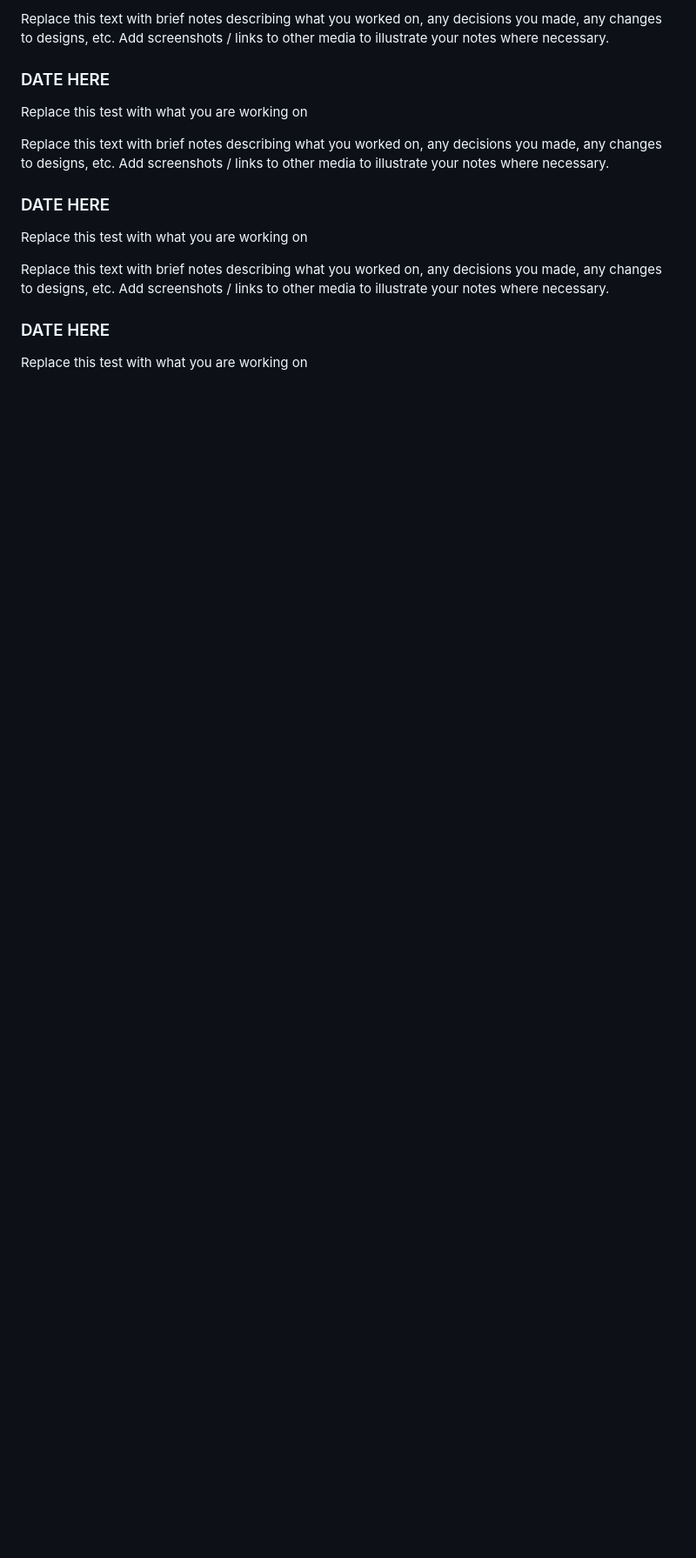
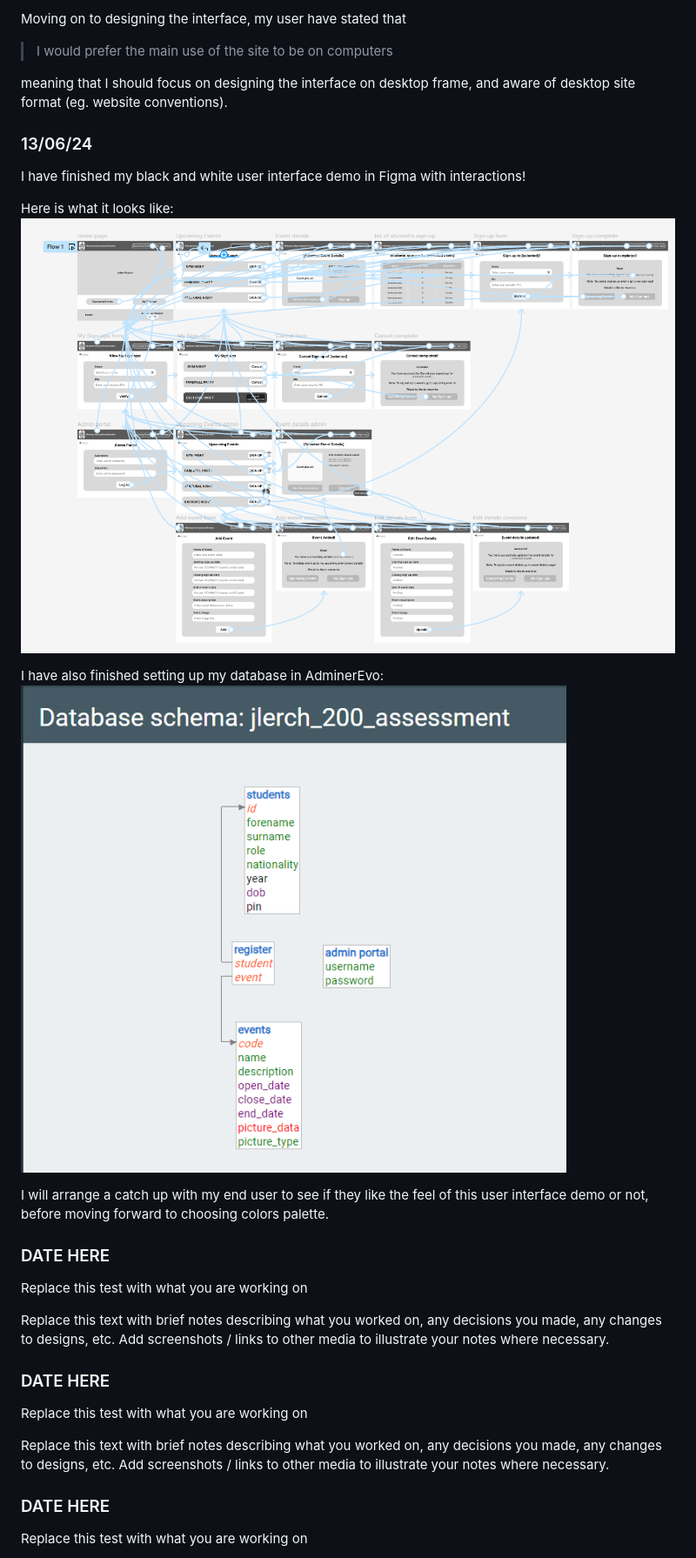
Before and after one commit to waimea-jlerch/200DTD-assesment, a Markdown page: Development.md, the part around the change printed below. Shown: that part at 87% size. Rendered like a GitHub page; pictures changed too: images/sql_schema.png (added), images/ui1.png (added); blank space fills up the shorter version.

```diff
--- a/Development.md
+++ b/Development.md
@@ -83,5 +84,21 @@ add existing events?
 
-Replace this text with brief notes describing what you worked on, any decisions you made, any changes to designs, etc. Add screenshots / links to other media to illustrate your notes where necessary.
+Moving on to designing the interface, my user have stated that
+>I would prefer the main use of the site to be on computers
+
+meaning that I should focus on designing the interface on desktop frame, and aware of desktop site format (eg. website conventions).
+
+### 13/06/24
+
+I have finished my black and white user interface demo in Figma with interactions!
+
+Here is what it looks like:
+![black and white user interface](images/ui1.png)
+
+I have also finished setting up my database in AdminerEvo:
+![My SQL db schema](images/sql_schema.png)
+
+
+I will arrange a catch up with my end user to see if they like the feel of this user interface demo or not, before moving forward to choosing colors palette.
 
 ### DATE HERE
 
```
Also changed, not shown: other parts of Development.md (+5 -10 lines), images/db3.png (added).
